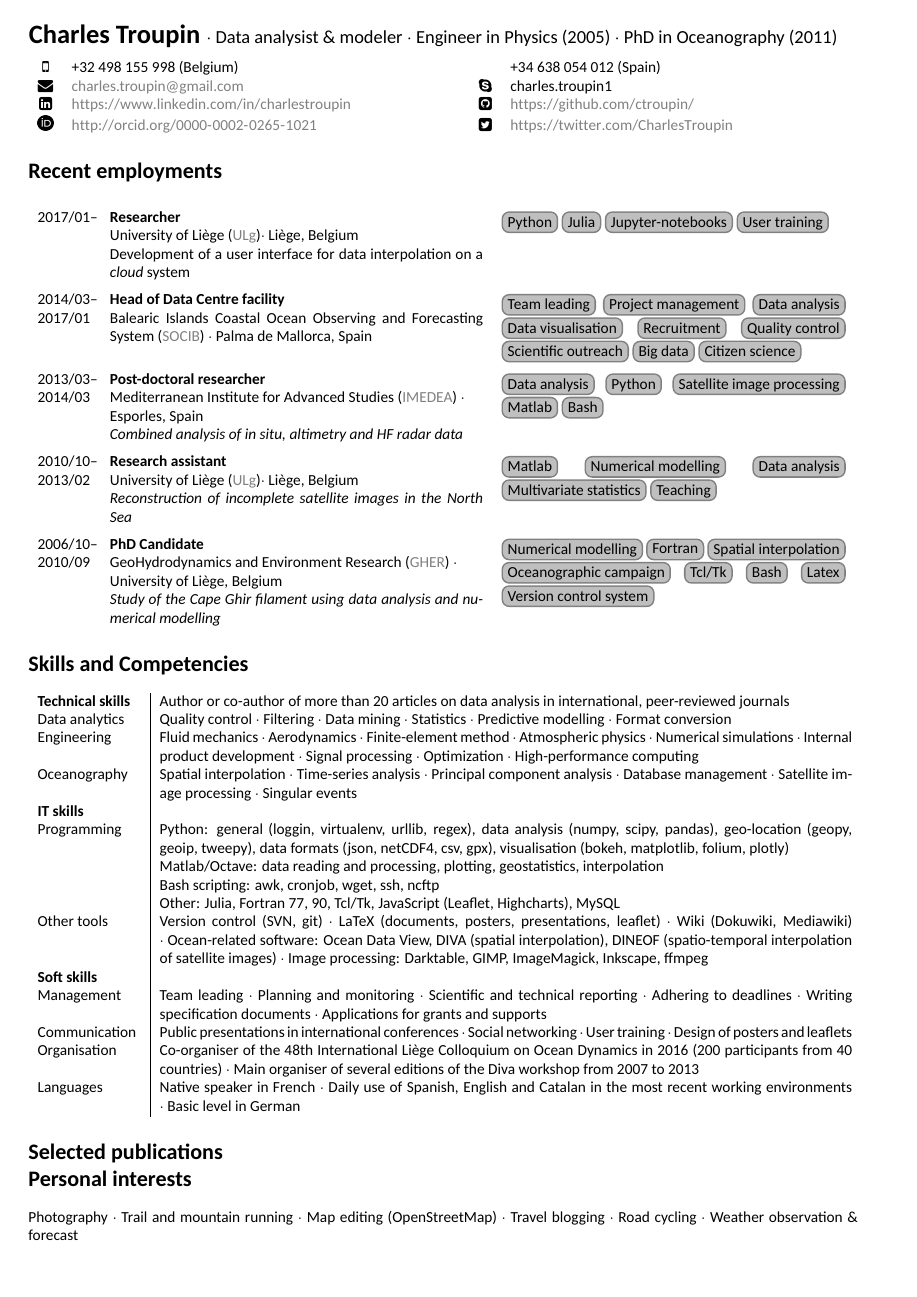
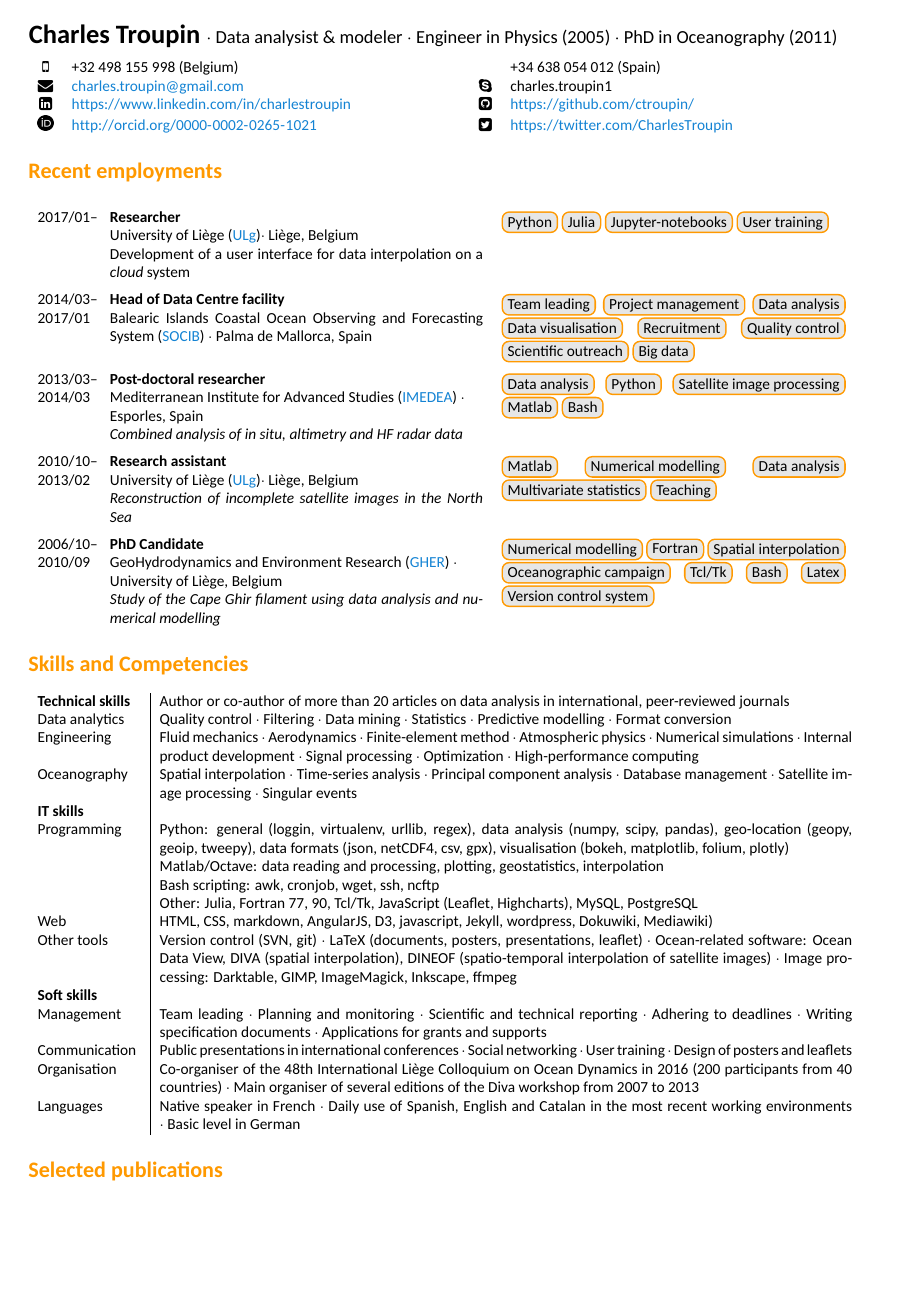
Before and after one commit to ctroupin/ctroupin.github.io, a LaTeX CV (CV/Ctroupin_curriculum.tex): the whole page before the commit and page 1 of 2 after it. Compiled offline with XeLaTeX; a missing bibliography style is replaced by a similar one.

Commit message:
adapted colors CV

```diff
--- a/CV/Ctroupin_curriculum.tex
+++ b/CV/Ctroupin_curriculum.tex
@@ -6,6 +6,7 @@
 \usepackage{url}
 \usepackage{hyperref}
 \usepackage{geometry}
+\usepackage{sectsty}
 \usepackage{doi}
 
 % Bibliography
@@ -29,6 +30,12 @@
 \newlength{\logowidth}
 \setlength{\logowidth}{1.5cm}
 
+% Define colors
+\definecolor{CVblue}{HTML}{1483D3}
+\definecolor{CVorange}{HTML}{FF9900}
+\definecolor{CVgrey}{HTML}{E6E6E6}
+
+\sectionfont{\color{CVorange}}
 
 % Pdf configuration
 \hypersetup{bookmarksopen=true,
@@ -44,12 +51,12 @@ pdfsubject=C. Troupin Resume,
 colorlinks=true,%
 breaklinks=true,%
 linkcolor=blue,anchorcolor=blue,%
-citecolor=blue,filecolor=blue,%
-menucolor=blue,%
-urlcolor=gray}
+citecolor=CVblue,filecolor=blue,%
+menucolor=CVblue,%
+urlcolor=CVblue}
 
 % Ovale box for the skills
-\newtcbox{\skillbox}{nobeforeafter,colframe=gray,colback=lightgray,boxrule=1pt,arc=4pt,height=0.5cm,
+\newtcbox{\skillbox}{nobeforeafter,colframe=CVorange,colback=CVgrey,boxrule=1pt,arc=4pt,height=0.5cm,
   boxsep=0pt,left=3pt,right=3pt,top=2.5pt,bottom=2pt,box align = center}
 
 % Custom commands
@@ -78,7 +85,7 @@ urlcolor=gray}
 
 2017/01--  & \montant\role{Researcher} \newline  University of Li\`{e}ge (\href{www.ulg.ac.be}{ULg})\sepa Li\`{e}ge, Belgium \newline Development of a user interface for data interpolation on a \textit{cloud} system & \skillbox{Python} \skillbox{Julia} \skillbox{Jupyter-notebooks} \skillbox{User training}\\
 
-2014/03--2017/01 & \montant\role{Head of Data Centre facility} \newline Balearic Islands Coastal Ocean Observing and Forecasting System (\href{www.socib.es}{\mbox{SOCIB}}) \sepa Palma de Mallorca, Spain & \skillbox{Team leading} \skillbox{Project management} \skillbox{Data analysis} \skillbox{Data visualisation} \skillbox{Recruitment} \skillbox{Quality control} \skillbox{Scientific outreach} \skillbox{Big data} \skillbox{Citizen science}\\ %\skillbox{International representation}\\
+2014/03--2017/01 & \montant\role{Head of Data Centre facility} \newline Balearic Islands Coastal Ocean Observing and Forecasting System (\href{www.socib.es}{\mbox{SOCIB}}) \sepa Palma de Mallorca, Spain & \skillbox{Team leading} \skillbox{Project management} \skillbox{Data analysis} \skillbox{Data visualisation} \skillbox{Recruitment} \skillbox{Quality control} \skillbox{Scientific outreach} \skillbox{Big data}\\ %\skillbox{International representation}\\
 
 2013/03--2014/03 & \montant\role{Post-doctoral researcher} \newline Mediterranean Institute for Advanced Studies (\href{http://imedea.uib-csic.es/}{IMEDEA}) \sepa \newline Esporles, Spain \newline \textit{Combined analysis of in situ, altimetry and HF radar data} & \skillbox{Data analysis} \skillbox{Python} \skillbox{Satellite image processing} \skillbox{Matlab}  \skillbox{Bash}  \\
 
@@ -108,11 +115,12 @@ Oceanography & Spatial interpolation \sepa Time-series analysis \sepa Principal
 Programming & Python: general (loggin, virtualenv, urllib, regex), data analysis (numpy, scipy, pandas), geo-location (geopy, geoip, tweepy), data formats (json, netCDF4, csv, gpx), visualisation (bokeh, matplotlib, folium, plotly)
 \newline Matlab/Octave: data reading and processing, plotting, geostatistics, interpolation
 \newline Bash scripting: awk, cronjob, wget, ssh, ncftp
-\newline Other: Julia, Fortran 77, 90, Tcl/Tk, JavaScript (Leaflet, Highcharts), MySQL\\
+\newline Other: Julia, Fortran 77, 90, Tcl/Tk, JavaScript (Leaflet, Highcharts), MySQL, PostgreSQL\\
 %\cvitemf{Operating systems}{Preference with Linux (Mint, Ubuntu) \sepa Experience with Mac~OS~X Lion, Microsoft Windows}
 %\cvitem{Data formats}{netCDF (ncdump, ncview, Panoply, cdo, nco, OPeNDAP), ODV spreadsheet, HDF, CNV, CSV, JSON}
 %\cvitemf{Image processing}{GIMP, Inkskape, Darktable, ImageJ, Matlab, Python, ffmpeg, hugin, ImageMagick}
-Other tools & Version control (SVN, git) \sepa LaTeX (documents, posters, presentations, leaflet) \sepa Wiki (Dokuwiki, Mediawiki) \sepa Ocean-related software: Ocean Data View, DIVA (spatial interpolation), DINEOF (spatio-temporal interpolation of satellite images) \sepa Image processing: Darktable, GIMP, ImageMagick, Inkscape, ffmpeg\\
+Web & HTML, CSS, markdown, AngularJS, D3, javascript, Jekyll, wordpress, Dokuwiki, Mediawiki)\\
+Other tools & Version control (SVN, git) \sepa LaTeX (documents, posters, presentations, leaflet) \sepa  Ocean-related software: Ocean Data View, DIVA (spatial interpolation), DINEOF (spatio-temporal interpolation of satellite images) \sepa Image processing: Darktable, GIMP, ImageMagick, Inkscape, ffmpeg\\
 
 \textbf{Soft skills} & \\
 
```
Also changed, not shown: CV/Ctroupin_curriculum.pdf.
